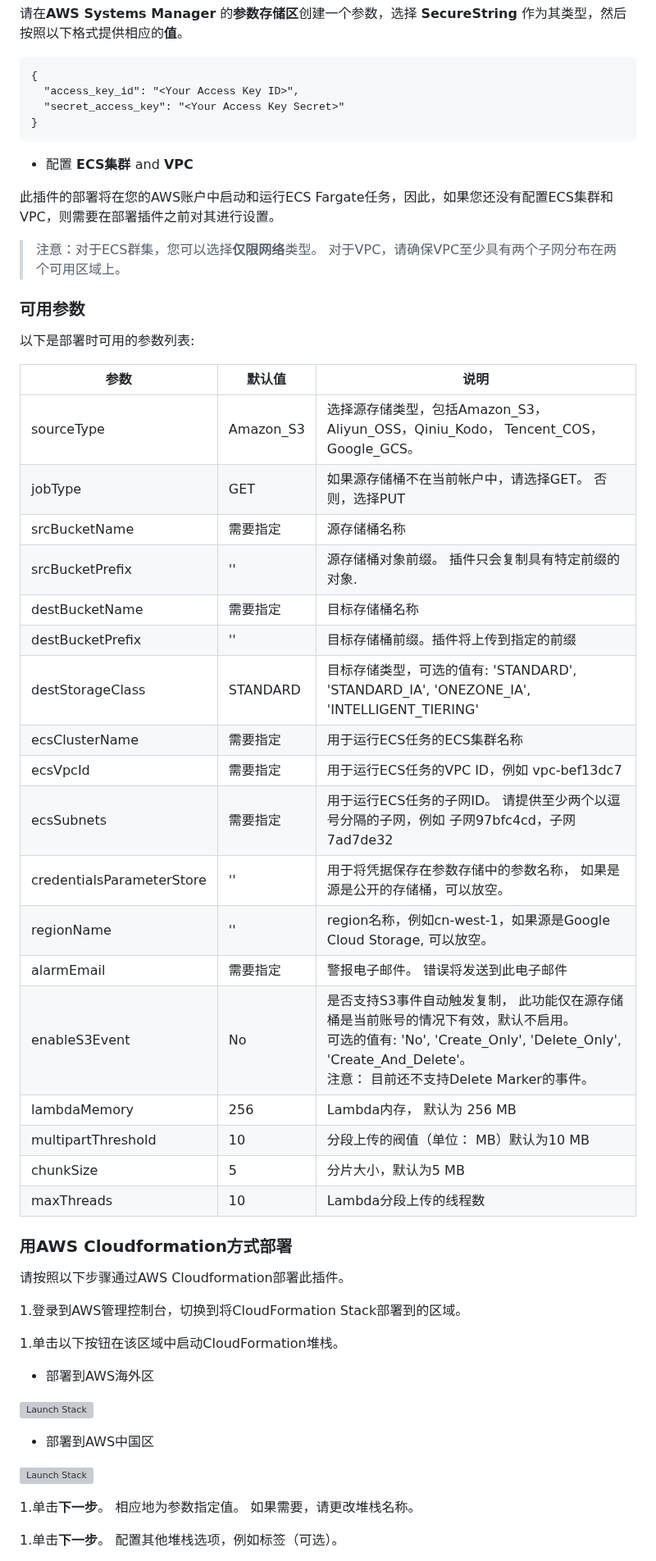
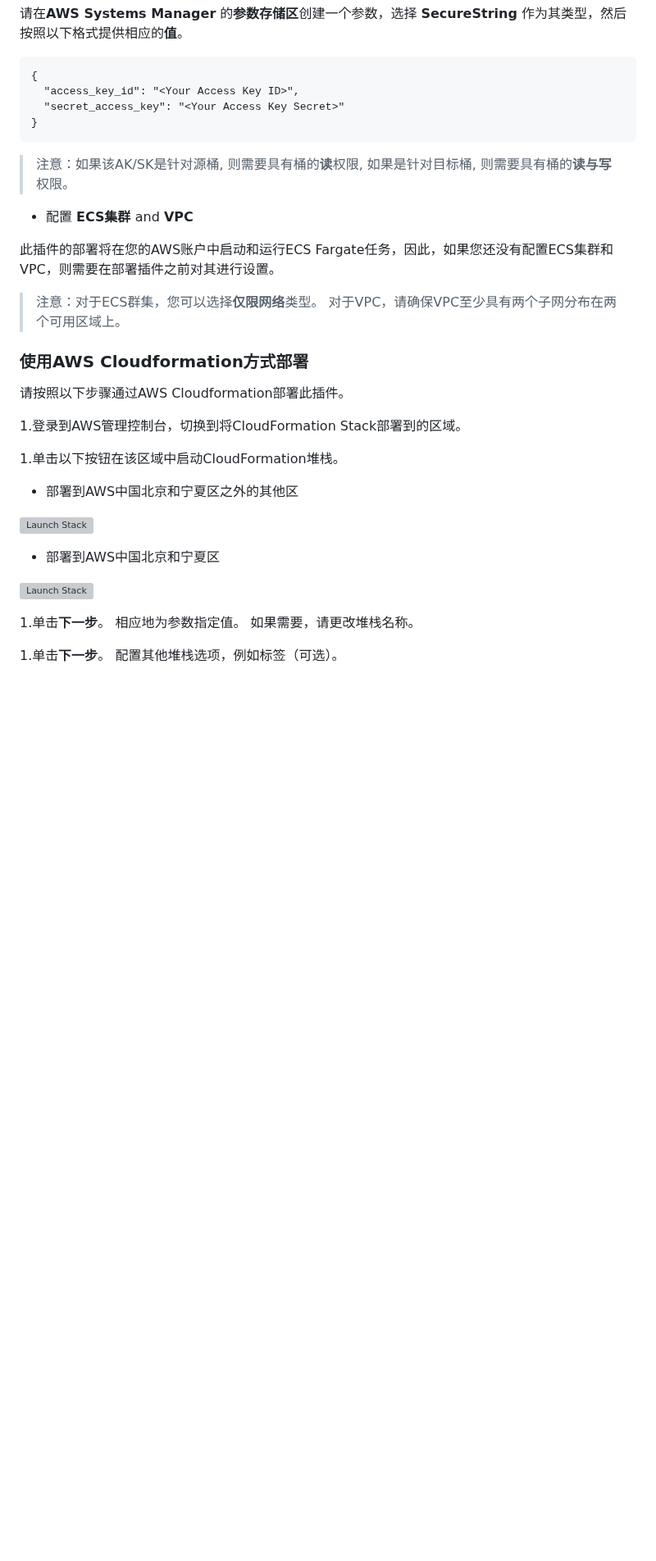
Before and after one commit to awslabs/amazon-s3-data-replication-hub-plugin, a Markdown page: README_CN.md, the part around one of its changes. Shown at 82% size. Rendered like a GitHub page; blank space fills up the shorter version; grey boxes are pictures that could not be loaded.

````diff
--- a/README_CN.md
+++ b/README_CN.md
@@ -58,6 +90,9 @@ _本项目（AWS Date Replication Hub - S3 Plugin）是基于[huangzbaws@](https
 }
 ```
 
+> 注意：如果该AK/SK是针对源桶, 则需要具有桶的**读**权限, 如果是针对目标桶, 则需要具有桶的**读与写**权限。
+
+
 - 配置 **ECS集群** and **VPC**
 
 此插件的部署将在您的AWS账户中启动和运行ECS Fargate任务，因此，如果您还没有配置ECS集群和VPC，则需要在部署插件之前对其进行设置。
@@ -65,33 +100,7 @@ _本项目（AWS Date Replication Hub - S3 Plugin）是基于[huangzbaws@](https
 > 注意：对于ECS群集，您可以选择**仅限网络**类型。 对于VPC，请确保VPC至少具有两个子网分布在两个可用区域上。
 
 
-### 可用参数
-
-以下是部署时可用的参数列表:
-
-| 参数                       | 默认值            | 说明                                                                                                               |
-|---------------------------|------------------|---------------------------------------------------------------------------------------------------------------------------|
-| sourceType                | Amazon_S3        | 选择源存储类型，包括Amazon_S3，Aliyun_OSS，Qiniu_Kodo， Tencent_COS，Google_GCS。                                 |
-| jobType                   | GET              | 如果源存储桶不在当前帐户中，请选择GET。 否则，选择PUT                                              |
-| srcBucketName             | 需要指定          | 源存储桶名称                                                                                                       |
-| srcBucketPrefix           | ''               | 源存储桶对象前缀。 插件只会复制具有特定前缀的对象.                                        |
-| destBucketName            | 需要指定          | 目标存储桶名称                                                                                                  |
-| destBucketPrefix          | ''               | 目标存储桶前缀。插件将上传到指定的前缀                                                      |
-| destStorageClass          | STANDARD         | 目标存储类型，可选的值有: 'STANDARD', 'STANDARD_IA', 'ONEZONE_IA', 'INTELLIGENT_TIERING'        |
-| ecsClusterName            | 需要指定          | 用于运行ECS任务的ECS集群名称                                                                                          |
-| ecsVpcId                  | 需要指定          | 用于运行ECS任务的VPC ID，例如 vpc-bef13dc7                                                                                  |
-| ecsSubnets                | 需要指定          | 用于运行ECS任务的子网ID。 请提供至少两个以逗号分隔的子网，例如 子网97bfc4cd，子网7ad7de32   |
-| credentialsParameterStore | ''               | 用于将凭据保存在参数存储中的参数名称， 如果是源是公开的存储桶，可以放空。                                                           |
-| regionName                | ''               | region名称，例如cn-west-1，如果源是Google Cloud Storage, 可以放空。                                                           |
-| alarmEmail                | 需要指定           | 警报电子邮件。 错误将发送到此电子邮件                                                                          |
-| enableS3Event             | No               | 是否支持S3事件自动触发复制， 此功能仅在源存储桶是当前账号的情况下有效，默认不启用。<br> 可选的值有: 'No', 'Create_Only', 'Delete_Only', 'Create_And_Delete'。<br> 注意： 目前还不支持Delete Marker的事件。                       |
-| lambdaMemory              | 256              | Lambda内存， 默认为 256 MB                                                                                      |
-| multipartThreshold        | 10               | 分段上传的阀值（单位： MB）默认为10 MB                                                             |
-| chunkSize                 | 5                | 分片大小，默认为5 MB                                                                  |
-| maxThreads                | 10               | Lambda分段上传的线程数                                                              |
-
-
-### 用AWS Cloudformation方式部署
+### 使用AWS Cloudformation方式部署
 
 请按照以下步骤通过AWS Cloudformation部署此插件。
 
@@ -99,5 +108,5 @@ _本项目（AWS Date Replication Hub - S3 Plugin）是基于[huangzbaws@](https
 
 1.单击以下按钮在该区域中启动CloudFormation堆栈。
 
-  - 部署到AWS海外区
+  - 部署到AWS中国北京和宁夏区之外的其他区
 
@@ -105,3 +114,3 @@ _本项目（AWS Date Replication Hub - S3 Plugin）是基于[huangzbaws@](https
 
-  - 部署到AWS中国区
+  - 部署到AWS中国北京和宁夏区
 
````
Also changed, not shown: other parts of README_CN.md (+112 -33 lines), README.md (+22 -25 lines), docs/dashboard.png (added).
